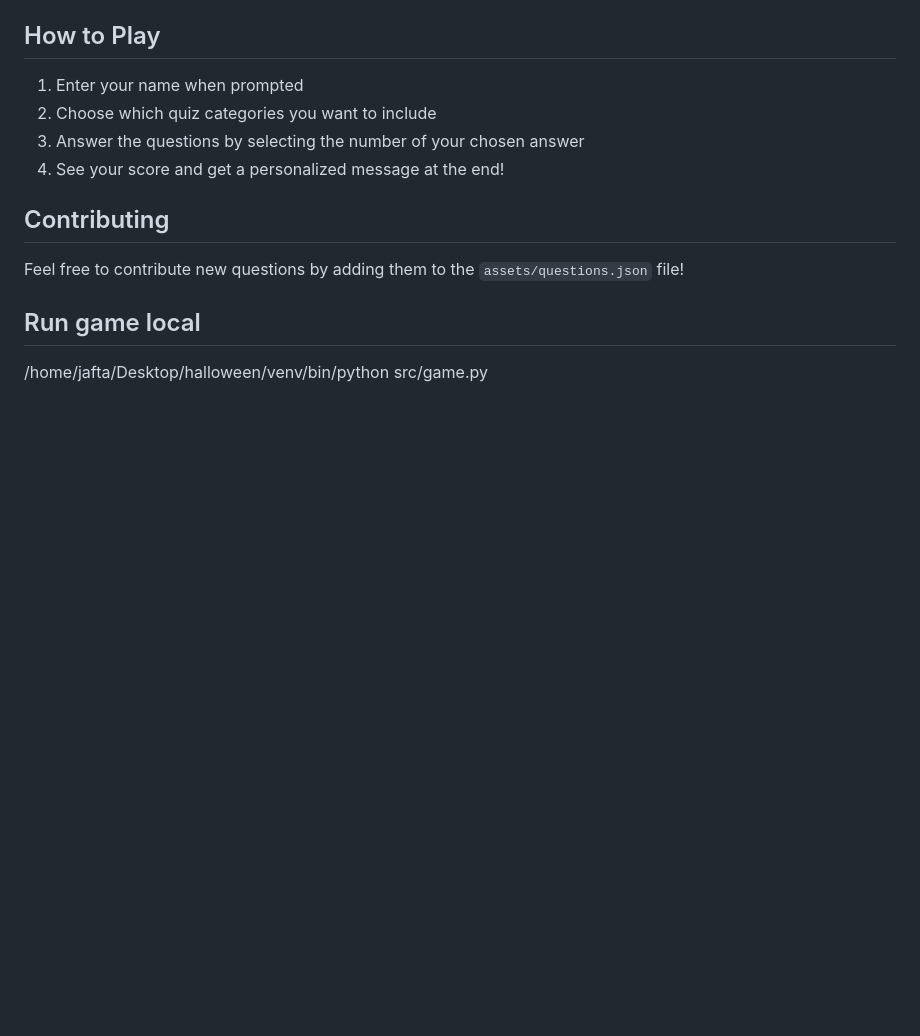
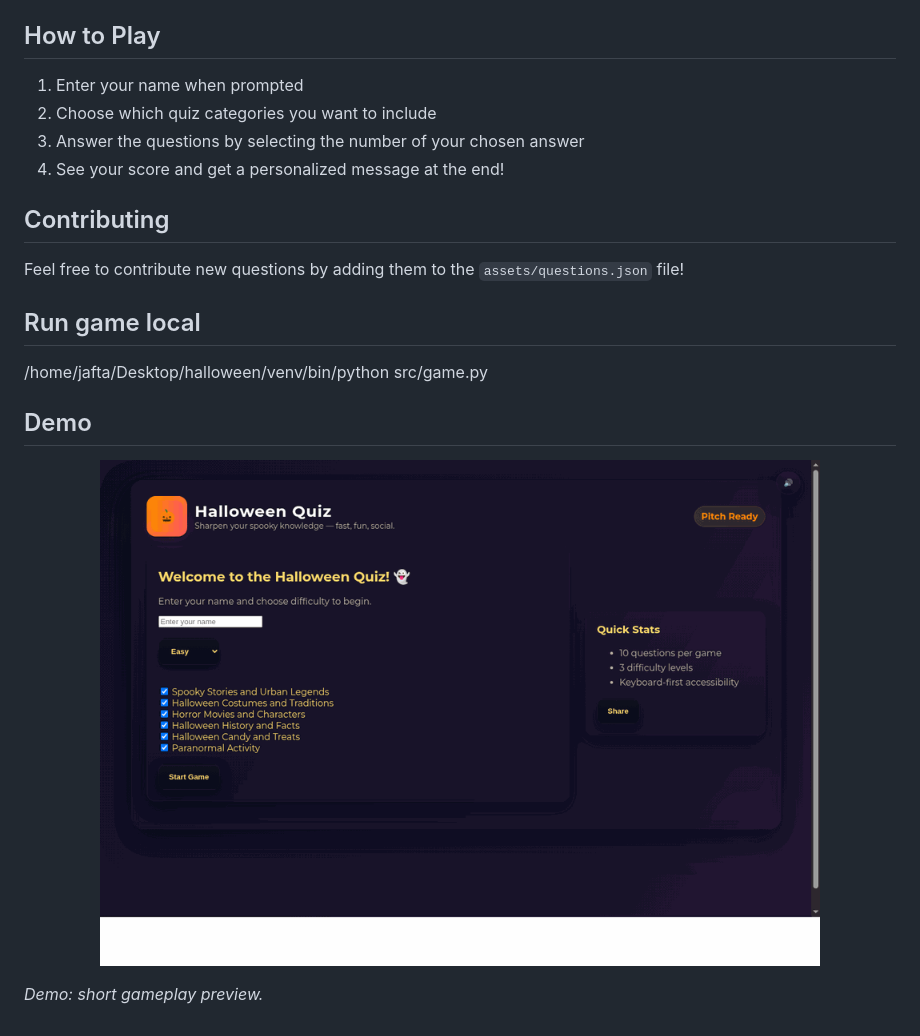
Before and after one commit to jafta1083/halloween, a Markdown page: README.md, the part around the change. GitHub-like rendering; pictures changed too: assets/screenshots/halloween_demo.gif (added); blank space fills up the shorter version.

Commit message:
Add demo screenshots and embed animated GIF in README

```diff
--- a/README.md
+++ b/README.md
@@ -53,3 +53,10 @@ Feel free to contribute new questions by adding them to the `assets/questions.js
 
 ## Run game local
 /home/jafta/Desktop/halloween/venv/bin/python src/game.py
+## Demo
+
+<p align="center">
+  <img src="assets/screenshots/halloween_demo.gif" alt="Halloween Quiz demo" width="720" />
+</p>
+
+*Demo: short gameplay preview.*
```
Also changed, not shown: assets/screenshots/halloween_demo.png (added), assets/screenshots/halloween_home.png (added).
